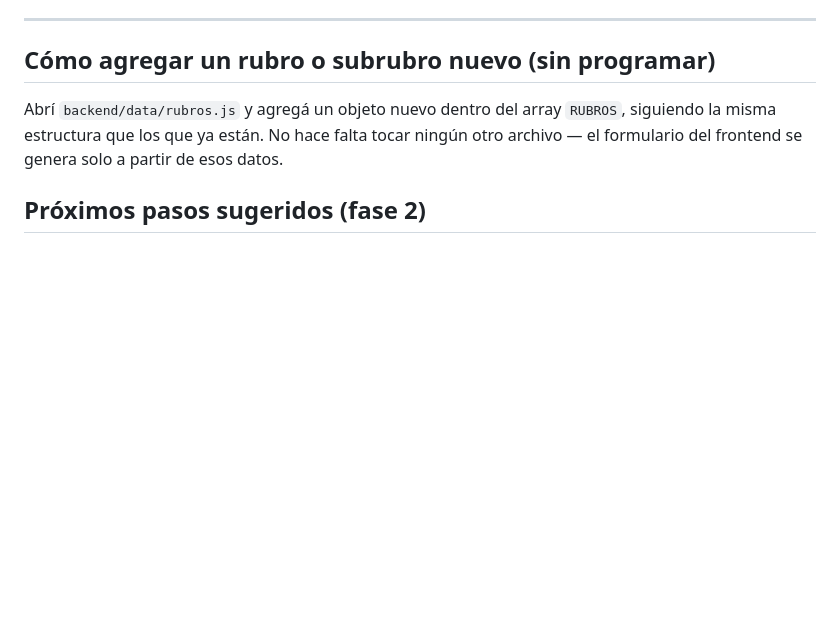
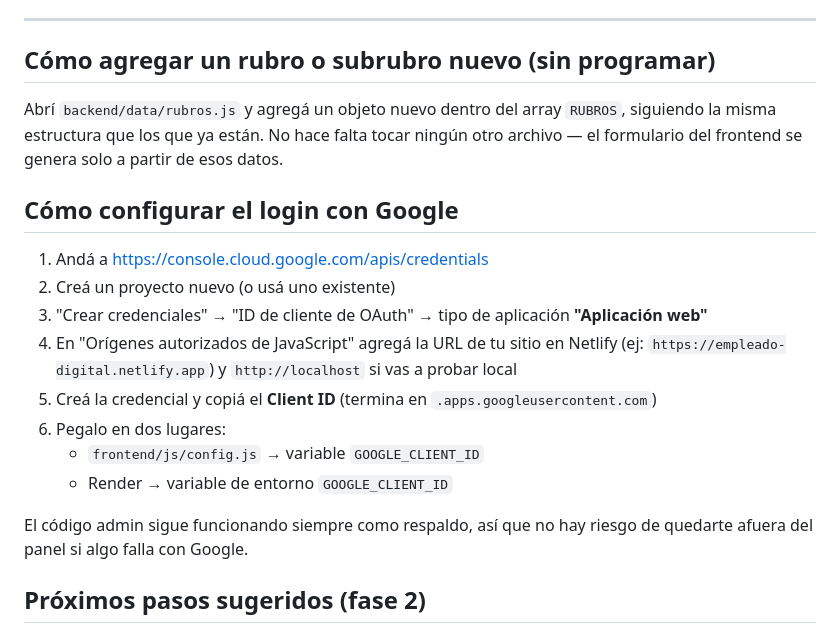
Before and after one commit to nonifernandez926-star/empleado, a Markdown page: README.md, the part around the change. Rendered like a GitHub page; blank space fills up the shorter version.

```diff
--- a/README.md
+++ b/README.md
@@ -125,6 +125,19 @@ Abrí `backend/data/rubros.js` y agregá un objeto nuevo dentro del array
 falta tocar ningún otro archivo — el formulario del frontend se genera
 solo a partir de esos datos.
 
+## Cómo configurar el login con Google
+
+1. Andá a https://console.cloud.google.com/apis/credentials
+2. Creá un proyecto nuevo (o usá uno existente)
+3. "Crear credenciales" → "ID de cliente de OAuth" → tipo de aplicación **"Aplicación web"**
+4. En "Orígenes autorizados de JavaScript" agregá la URL de tu sitio en Netlify (ej: `https://empleado-digital.netlify.app`) y `http://localhost` si vas a probar local
+5. Creá la credencial y copiá el **Client ID** (termina en `.apps.googleusercontent.com`)
+6. Pegalo en dos lugares:
+   - `frontend/js/config.js` → variable `GOOGLE_CLIENT_ID`
+   - Render → variable de entorno `GOOGLE_CLIENT_ID`
+
+El código admin sigue funcionando siempre como respaldo, así que no hay riesgo de quedarte afuera del panel si algo falla con Google.
+
 ## Próximos pasos sugeridos (fase 2)
 
 1. Integrar Mercado Pago para el cobro real de la suscripción.
```
